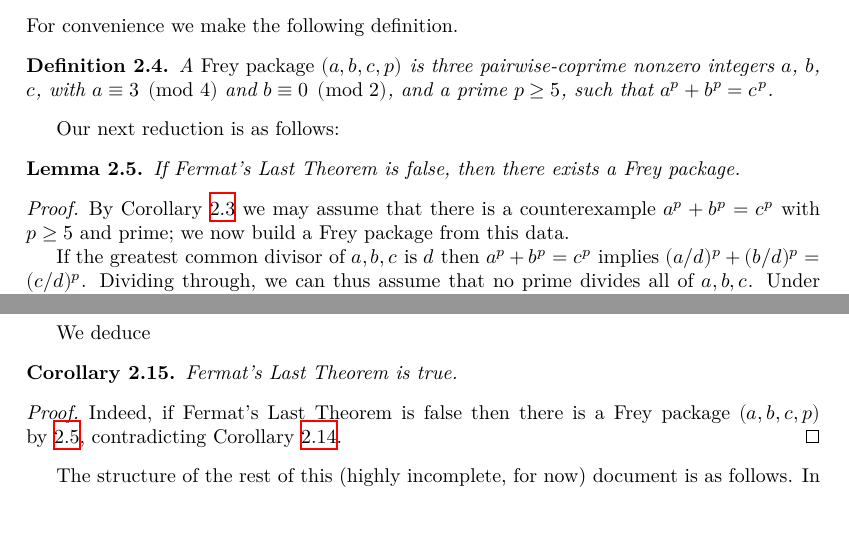
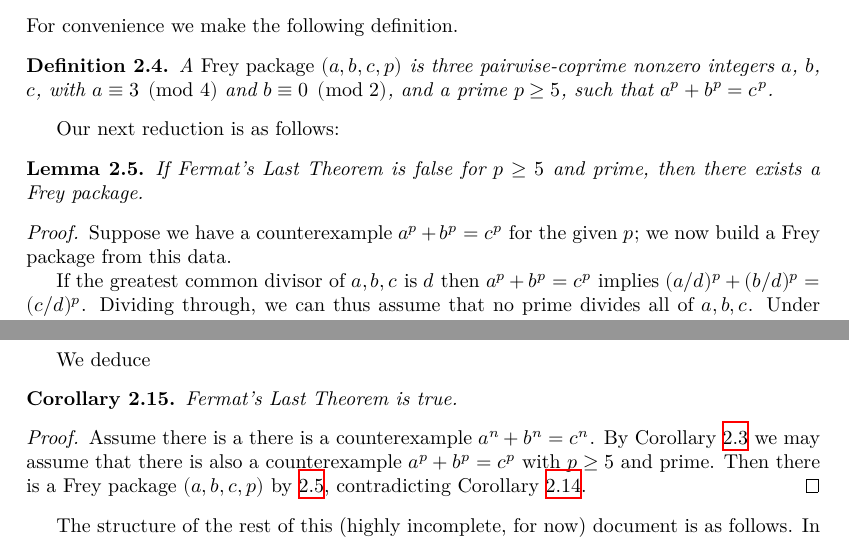
Before and after one commit to ImperialCollegeLondon/FLT, a LaTeX thesis (blueprint/src/print.tex, which reads blueprint/src/chapter/ch02reductions.tex): two parts of pages 4 and 6 of 37, joined at a grey line, cut so that both start at the same text, the shorter picture padded with empty space. Compiled offline with XeLaTeX.

Commit message:
Update the blueprint for #51.

```diff
--- a/blueprint/src/chapter/ch02reductions.tex
+++ b/blueprint/src/chapter/ch02reductions.tex
@@ -47,10 +47,12 @@ For convenience we make the following definition.
 Our next reduction is as follows:
 
 \begin{lemma}\label{FLT.FreyPackage.of_not_FermatLastTheorem_p_ge_5}\lean{FLT.FreyPackage.of_not_FermatLastTheorem_p_ge_5}\leanok\discussion{19}
-  If Fermat's Last Theorem is false, then there exists a Frey package.
+  If Fermat's Last Theorem is false for $p \ge 5$ and prime, then there exists a Frey package.
 \end{lemma}
-\begin{proof}\uses{FLT.FreyPackage, FreyPackage.of_not_FermatLastTheorem_p_ge_5}
-  By Corollary \ref{FLT.of_p_ge_5} we may assume that there is a counterexample $a^p+b^p=c^p$ with $p\geq 5$ and prime; we now build a Frey package from this data.
+\begin{proof}
+  \uses{FLT.FreyPackage}
+  \leanok
+  Suppose we have a counterexample $a^p+b^p=c^p$ for the given $p$; we now build a Frey package from this data.
 
   If the greatest common divisor of $a,b,c$ is $d$ then $a^p+b^p=c^p$ implies $(a/d)^p+(b/d)^p=(c/d)^p$. Dividing through, we can thus assume that no prime divides all of $a,b,c$. Under this assumption we must have that $a,b,c$ are pairwise coprime, as if some prime divides two of the integers $a,b,c$ then by $a^p+b^p=c^p$ and unique factorization it must divide all three of them. In particular we may assume that not all of $a,b,c$ are even, and now reducing modulo~2 shows that precisely one of them must be even.
 
@@ -136,9 +138,19 @@ Now say Fermat's Last Theorem is false, and hence by Lemma~\ref{FLT.FreyPackage.
 
 We deduce
 
-\begin{corollary}\label{FLT}\lean{FLT.Wiles_Taylor_Wiles}\uses{FLT.of_p_ge_5, FLT.FreyPackage.false, FLT.FreyPackage.of_not_FermatLastTheorem_p_ge_5}\leanok Fermat's Last Theorem is true.\end{corollary}
-\begin{proof}\leanok
-Indeed, if Fermat's Last Theorem is false then there is a Frey package $(a,b,c,p)$ by~\ref{FLT.FreyPackage.of_not_FermatLastTheorem_p_ge_5}, contradicting Corollary~\ref{FLT.FreyPackage.false}.
+\begin{corollary}
+  \label{FLT}
+  \lean{FLT.Wiles_Taylor_Wiles}
+  \leanok
+  Fermat's Last Theorem is true.
+\end{corollary}
+\begin{proof}
+  \uses{FLT.of_p_ge_5, FLT.FreyPackage.false, FLT.FreyPackage.of_not_FermatLastTheorem_p_ge_5}
+  \leanok
+  Assume there is a there is a counterexample $a^n+b^n=c^n$.
+  By Corollary \ref{FLT.of_p_ge_5} we may assume that there is also a counterexample $a^p+b^p=c^p$ with $p\geq 5$ and prime.
+  Then there is a Frey package $(a,b,c,p)$ by~\ref{FLT.FreyPackage.of_not_FermatLastTheorem_p_ge_5},
+  contradicting Corollary~\ref{FLT.FreyPackage.false}.
 \end{proof}
 
 The structure of the rest of this (highly incomplete, for now) document is as follows. In Chapter 3 we develop some of the basic theory of elliptic curves and the Galois representations attached to their $p$-torsion subgroups. We then apply this theory to the Frey curve, deducing in particular how Mazur's result on torsion subgroups of elliptic curves implies Theorem~\ref{FLT.Mazur_Frey}, the assertion that $\rho$ cannot be reducible. In Chapter~\ref{ch_overview} we give a high-level overview of our strategy to prove that $\rho$ cannot be irreducible, which diverges from the original approach taken by Wiles; one key difference is that we work with the $p$-torsion directly rather than switching to the 3-torsion. We also give a precise statement of the modularity lifting theorem which we will use. Finally, in Chapter~\ref{ch_bestiary} we give a collection of theorem statements which we shall need in order to push our strategy through. All of these results were known in the 1980s or before. This chapter is incoherent in the sense that it is just a big list of apparently unrelated results. As our exposition of the proof expands, the results of this chapter will slowly move to more appropriate places. The chapter is merely there to give some kind of idea of the magnitude of the project.
```
